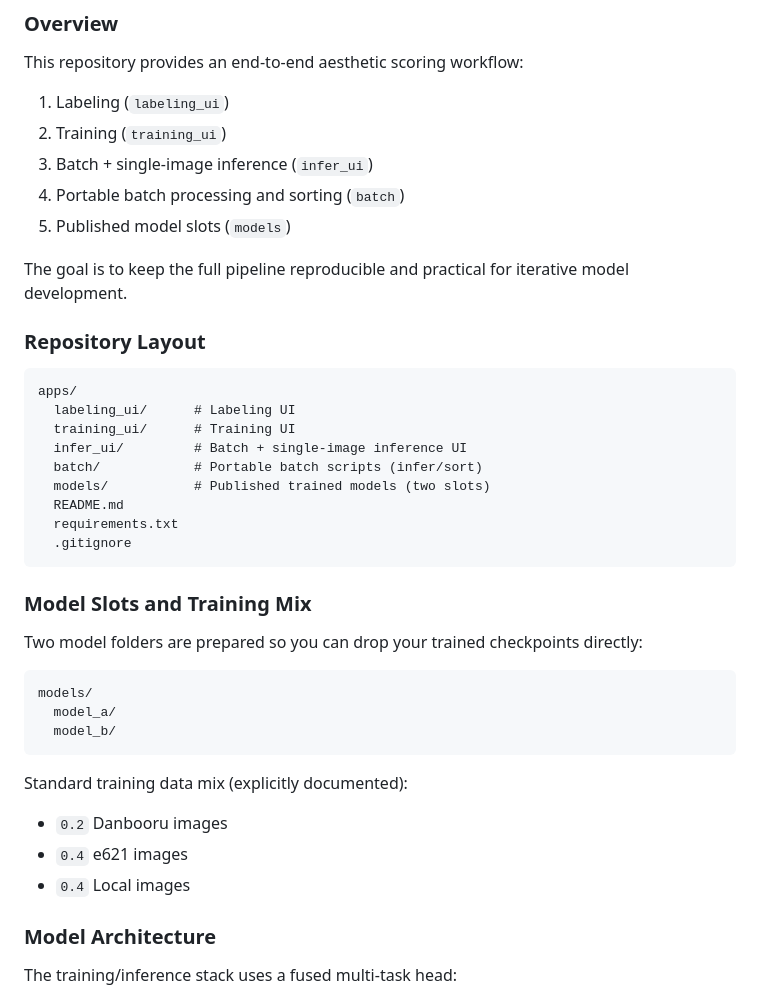
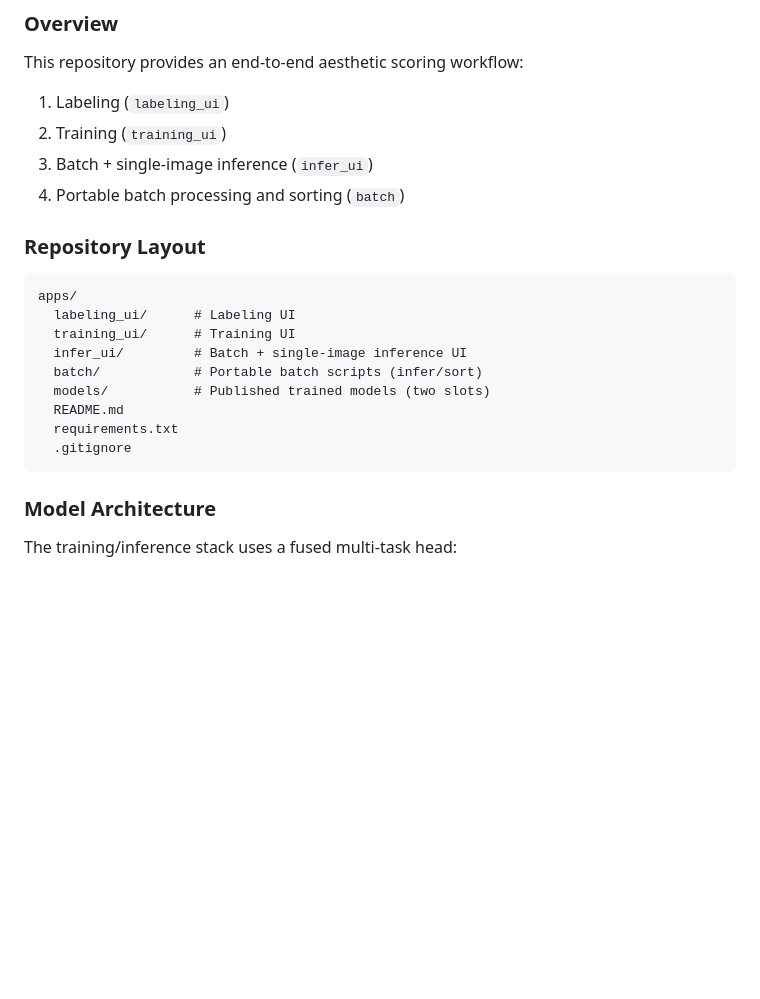
Before and after one commit to lse14/aesthetic-workflow-suite, a Markdown page: README.md, the part around one of its changes. Rendered like a GitHub page; blank space fills up the shorter version.

````diff
--- a/README.md
+++ b/README.md
@@ -136,9 +122,7 @@ This repository provides an end-to-end aesthetic scoring workflow:
 2. Training (`training_ui`)
 3. Batch + single-image inference (`infer_ui`)
 4. Portable batch processing and sorting (`batch`)
-5. Published model slots (`models`)
 
-The goal is to keep the full pipeline reproducible and practical for iterative model development.
 
 ### Repository Layout
 
@@ -153,22 +137,6 @@ apps/
   requirements.txt
   .gitignore
 ```
-
-### Model Slots and Training Mix
-
-Two model folders are prepared so you can drop your trained checkpoints directly:
-
-```text
-models/
-  model_a/
-  model_b/
-```
-
-Standard training data mix (explicitly documented):
-
-- `0.2` Danbooru images
-- `0.4` e621 images
-- `0.4` Local images
 
 ### Model Architecture
 
````
Also changed, not shown: other parts of README.md (+4 -18 lines).
